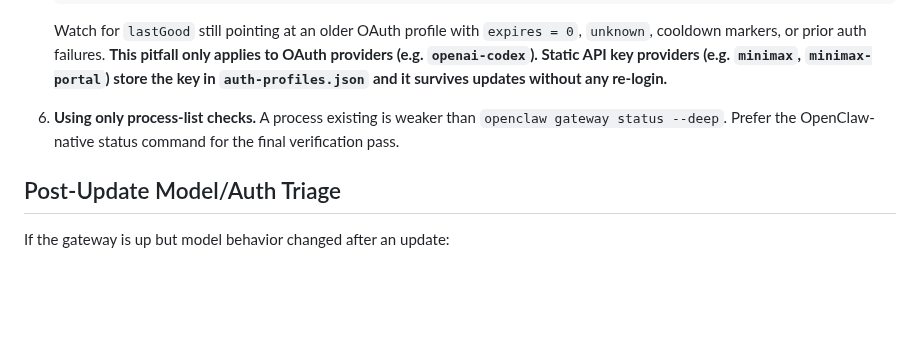
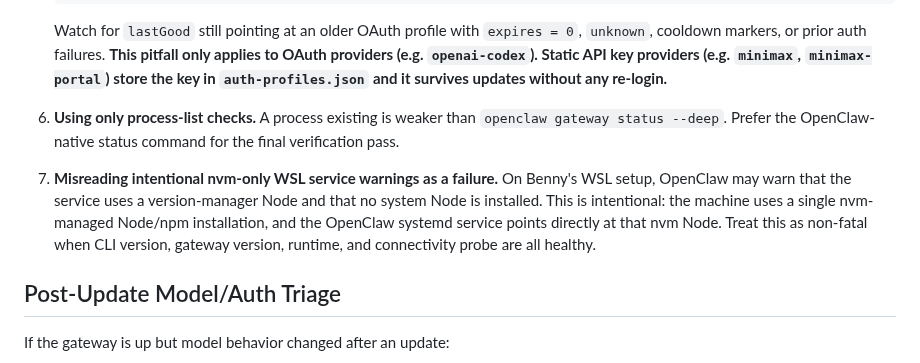
Before and after one commit to bennytsai1234/skills, a Markdown page: openclaw-ops/SKILL.md, the part around the change. Rendered like a GitHub page; blank space fills up the shorter version.

Commit message:
docs: add troubleshooting step for intentional nvm-related warnings in WSL service status

```diff
--- a/openclaw-ops/SKILL.md
+++ b/openclaw-ops/SKILL.md
@@ -168,6 +168,9 @@ This is the fastest ground-truth command because it checks both runtime state an
 6. **Using only process-list checks.**
    A process existing is weaker than `openclaw gateway status --deep`. Prefer the OpenClaw-native status command for the final verification pass.
 
+7. **Misreading intentional nvm-only WSL service warnings as a failure.**
+   On Benny's WSL setup, OpenClaw may warn that the service uses a version-manager Node and that no system Node is installed. This is intentional: the machine uses a single nvm-managed Node/npm installation, and the OpenClaw systemd service points directly at that nvm Node. Treat this as non-fatal when CLI version, gateway version, runtime, and connectivity probe are all healthy.
+
 ## Post-Update Model/Auth Triage
 
 If the gateway is up but model behavior changed after an update:
```
